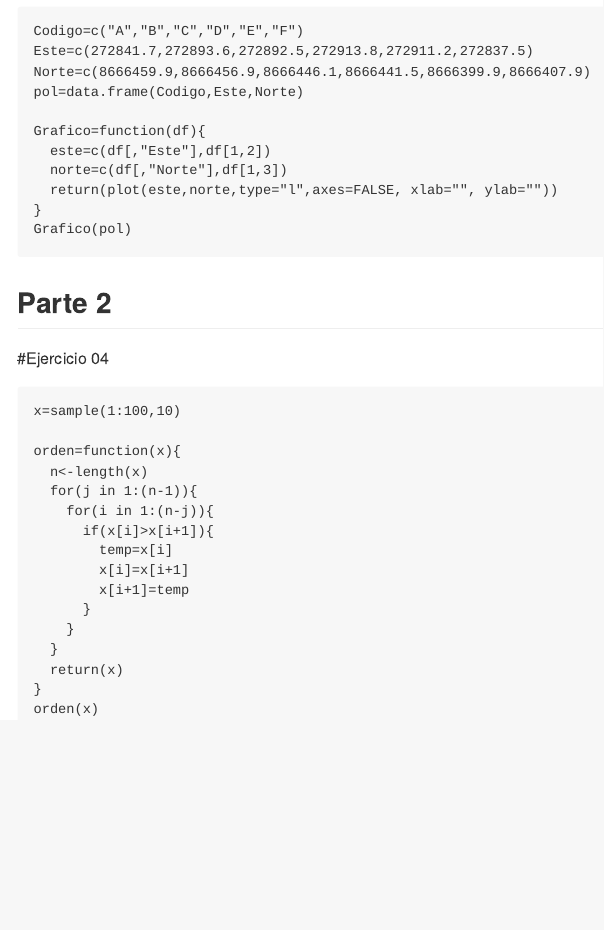
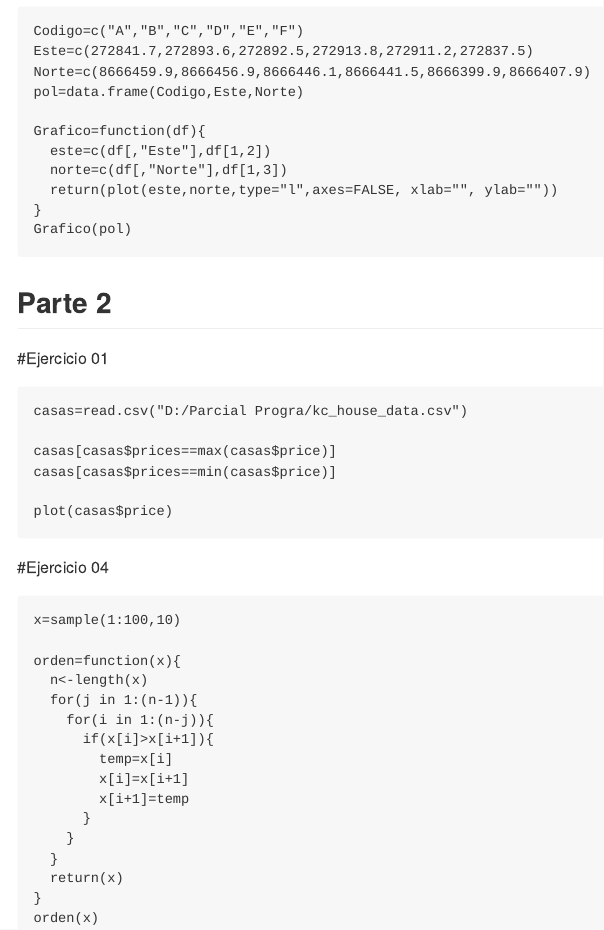
Before and after one commit to SergioCamp/Parcial, an R Markdown document (Examen Parcial.Rmd): the page in a window 1100 px wide, from 340 px down. The pictures show the output file Examen Parcial.md that the author committed with the source, drawn offline in the style of GitHub.

Commit message:
Ex. Parcial

````diff
--- a/Examen Parcial.Rmd
+++ b/Examen Parcial.Rmd
@@ -38,6 +38,17 @@ Grafico(pol)
 
 ## Parte 2
 
+#Ejercicio 01
+
+```{r}
+casas=read.csv("D:/Parcial Progra/kc_house_data.csv")
+
+casas[casas$prices==max(casas$price)]
+casas[casas$prices==min(casas$price)]
+
+plot(casas$price)
+```
+
 #Ejercicio 04
 
 ```{r}
````
Also changed, not shown: Examen Parcial.R (+9 -1 lines), Examen Parcial.md, Examen-Parcial.html (deleted), Examen-Parcial_files/figure-gfm/unnamed-chunk-2-1.png (added).
